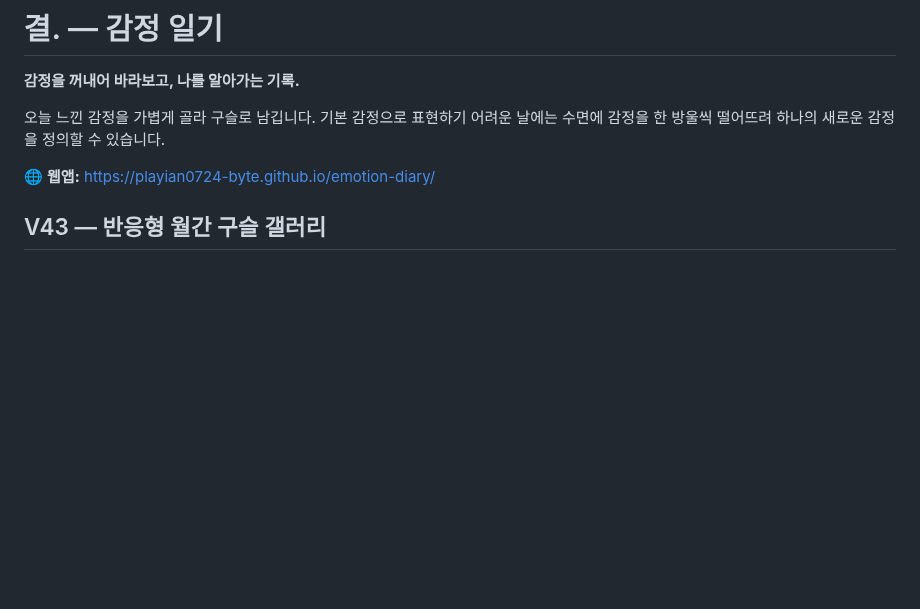
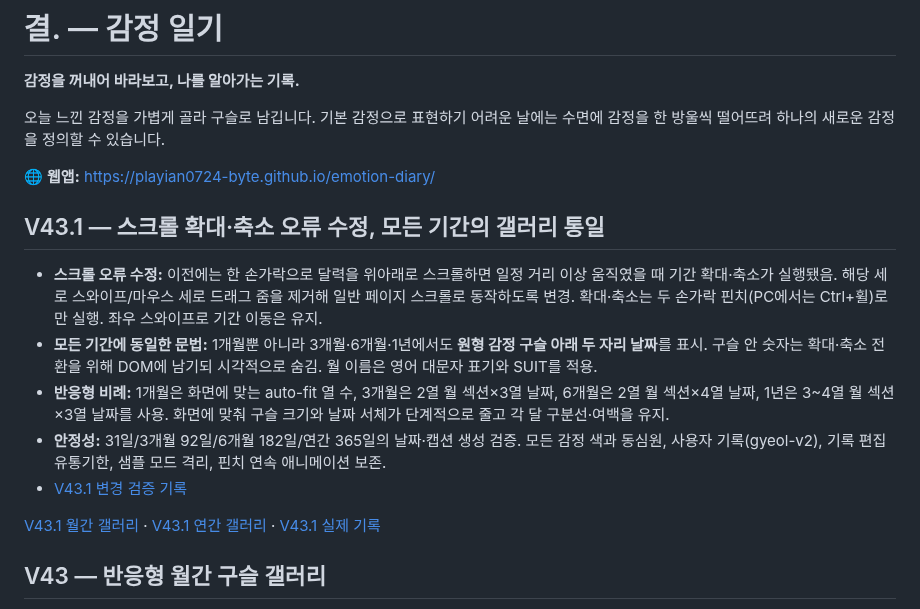
Before and after one commit to playian0724-byte/emotion-diary, a Markdown page: README.md, the part around the change. Rendered like a GitHub page; blank space fills up the shorter version.

Commit message:
Document V43.1 native vertical scrolling and unified responsive bead galleries at all four zoom levels

```diff
--- a/README.md
+++ b/README.md
@@ -5,6 +5,16 @@
 오늘 느낀 감정을 가볍게 골라 구슬로 남깁니다. 기본 감정으로 표현하기 어려운 날에는 수면에 감정을 한 방울씩 떨어뜨려 하나의 새로운 감정을 정의할 수 있습니다.
 
 🌐 **웹앱:** https://playian0724-byte.github.io/emotion-diary/
+
+## V43.1 — 스크롤 확대·축소 오류 수정, 모든 기간의 갤러리 통일
+
+- **스크롤 오류 수정:** 이전에는 한 손가락으로 달력을 위아래로 스크롤하면 일정 거리 이상 움직였을 때 기간 확대·축소가 실행됐음. 해당 세로 스와이프/마우스 세로 드래그 줌을 제거해 일반 페이지 스크롤로 동작하도록 변경. 확대·축소는 두 손가락 핀치(PC에서는 Ctrl+휠)로만 실행. 좌우 스와이프로 기간 이동은 유지.
+- **모든 기간에 동일한 문법:** 1개월뿐 아니라 3개월·6개월·1년에서도 **원형 감정 구슬 아래 두 자리 날짜**를 표시. 구슬 안 숫자는 확대·축소 전환을 위해 DOM에 남기되 시각적으로 숨김. 월 이름은 영어 대문자 표기와 SUIT를 적용.
+- **반응형 비례:** 1개월은 화면에 맞는 auto-fit 열 수, 3개월은 2열 월 섹션×3열 날짜, 6개월은 2열 월 섹션×4열 날짜, 1년은 3~4열 월 섹션×3열 날짜를 사용. 화면에 맞춰 구슬 크기와 날짜 서체가 단계적으로 줄고 각 달 구분선·여백을 유지.
+- **안정성:** 31일/3개월 92일/6개월 182일/연간 365일의 날짜·캡션 생성 검증. 모든 감정 색과 동심원, 사용자 기록(gyeol-v2), 기록 편집 유통기한, 샘플 모드 격리, 핀치 연속 애니메이션 보존.
+- [V43.1 변경 검증 기록](./docs/V43_1_SCROLL_AND_UNIFIED_GALLERY.md)
+
+[V43.1 월간 갤러리](https://playian0724-byte.github.io/emotion-diary/?v=43.1&demo=1&view=month) · [V43.1 연간 갤러리](https://playian0724-byte.github.io/emotion-diary/?v=43.1&demo=1&view=year) · [V43.1 실제 기록](https://playian0724-byte.github.io/emotion-diary/?v=43.1&view=month)
 
 ## V43 — 반응형 월간 구슬 갤러리
 
```
